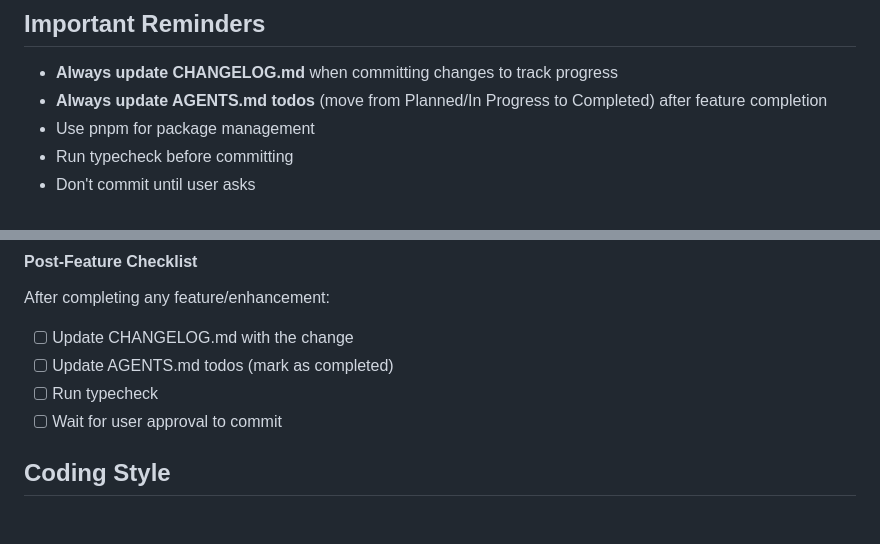
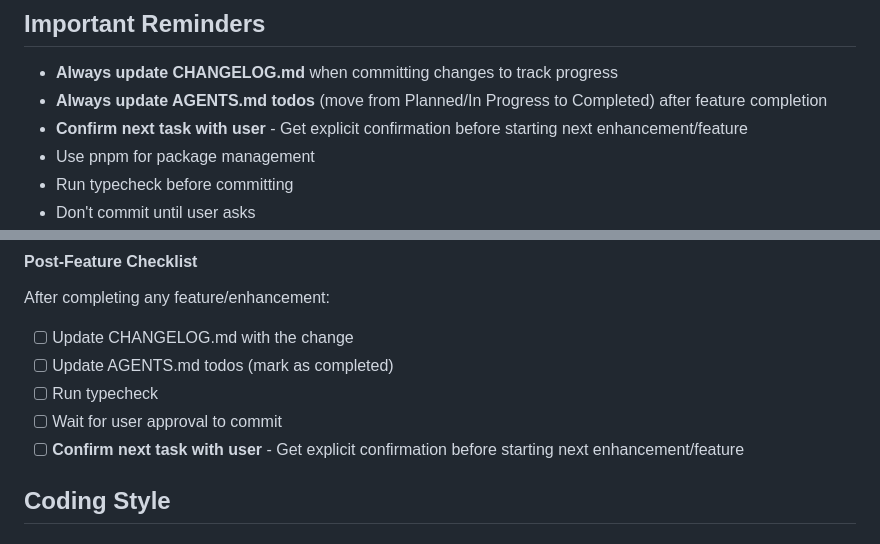
Before and after one commit to eydamson-dev/hazon, a Markdown page: AGENTS.md, 2 parts joined by grey strips. GitHub-like rendering.

Commit message:
Add 'Confirm next task with user' reminder to AGENTS.md
- Added to Important Reminders section
- Added to Post-Feature Checklist section
- Ensures explicit user confirmation before proceeding to next enhancement

```diff
--- a/AGENTS.md
+++ b/AGENTS.md
@@ -17,6 +17,7 @@ A React Native/Expo Bible reading application with multiple translations, offlin
 ## Important Reminders
 - **Always update CHANGELOG.md** when committing changes to track progress
 - **Always update AGENTS.md todos** (move from Planned/In Progress to Completed) after feature completion
+- **Confirm next task with user** - Get explicit confirmation before starting next enhancement/feature
 - Use pnpm for package management
 - Run typecheck before committing
 - Don't commit until user asks
@@ -194,6 +195,7 @@ After completing any feature/enhancement:
 - [ ] Update AGENTS.md todos (mark as completed)
 - [ ] Run typecheck
 - [ ] Wait for user approval to commit
+- [ ] **Confirm next task with user** - Get explicit confirmation before starting next enhancement/feature
 
 ## Coding Style
 
```
